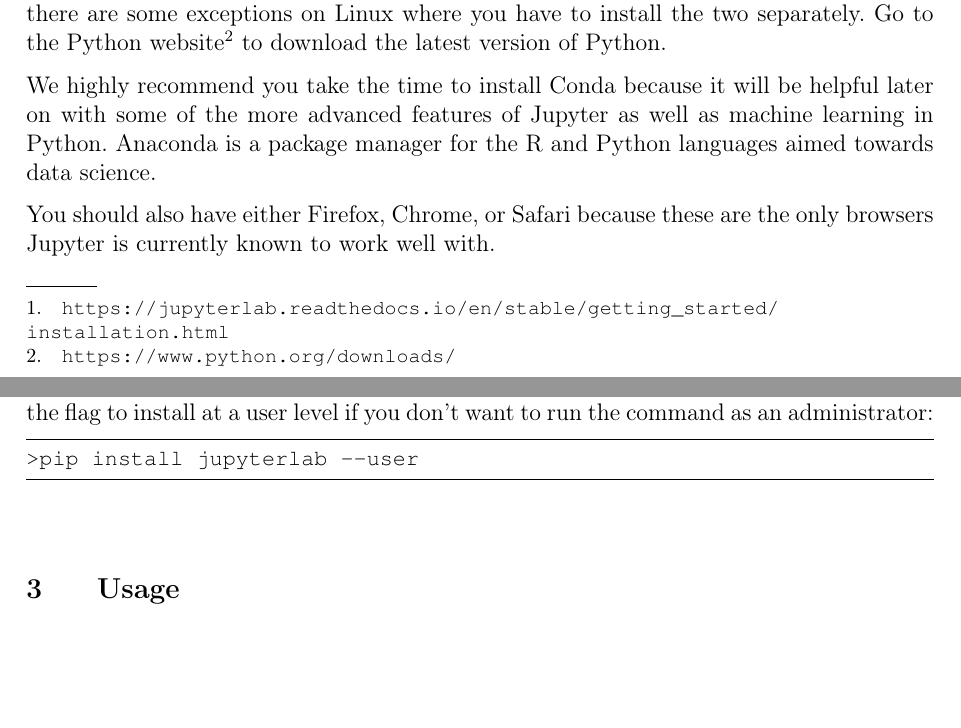
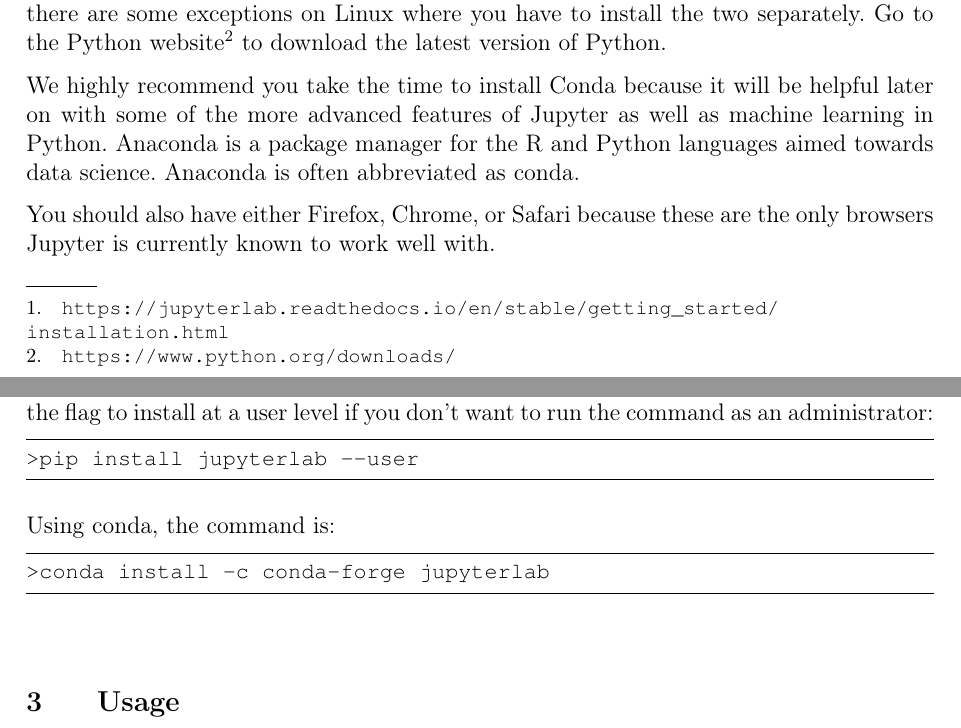
Before and after one commit to jrtechs/Jupyter-Lab-Documentation, a LaTeX document (main.tex): two parts of pages 4 and 5 of 16 before the commit and two parts of pages 4 and 5 of 15 after it, joined at a grey line, cut so that both start at the same text, the shorter picture padded with empty space. Compiled offline with pdfLaTeX.

Commit message:
Draft version 5 -- probably final

```diff
--- a/main.tex
+++ b/main.tex
@@ -142,6 +142,7 @@ Go to the Python\index{python} website\footnote{\url{ https://www.python.org/dow
 
 We highly recommend you take the time to install \href{https://docs.conda.io/projects/conda/en/latest/user-guide/install/}{Conda}\index{anaconda} because it will be helpful later on with some of the more advanced features of Jupyter as well as machine learning in Python.
 Anaconda is a package manager for the R and Python languages aimed towards data science.
+Anaconda is often abbreviated as conda.
 
 
 You should also have either Firefox, Chrome, or Safari because these are the only browsers Jupyter\index{jupyter} is currently known to work well with.
@@ -165,6 +166,13 @@ Installation on Windows is the same as installation on Linux except that you mus
 \begin{lstlisting}
 >pip install jupyterlab --user
 \end{lstlisting}
+
+\\
+Using conda, the command is:
+\begin{lstlisting}
+>conda install -c conda-forge jupyterlab
+\end{lstlisting}
+
 
 \section{Usage}
 
```
Also changed, not shown: main.tex (10 more changed lines).
